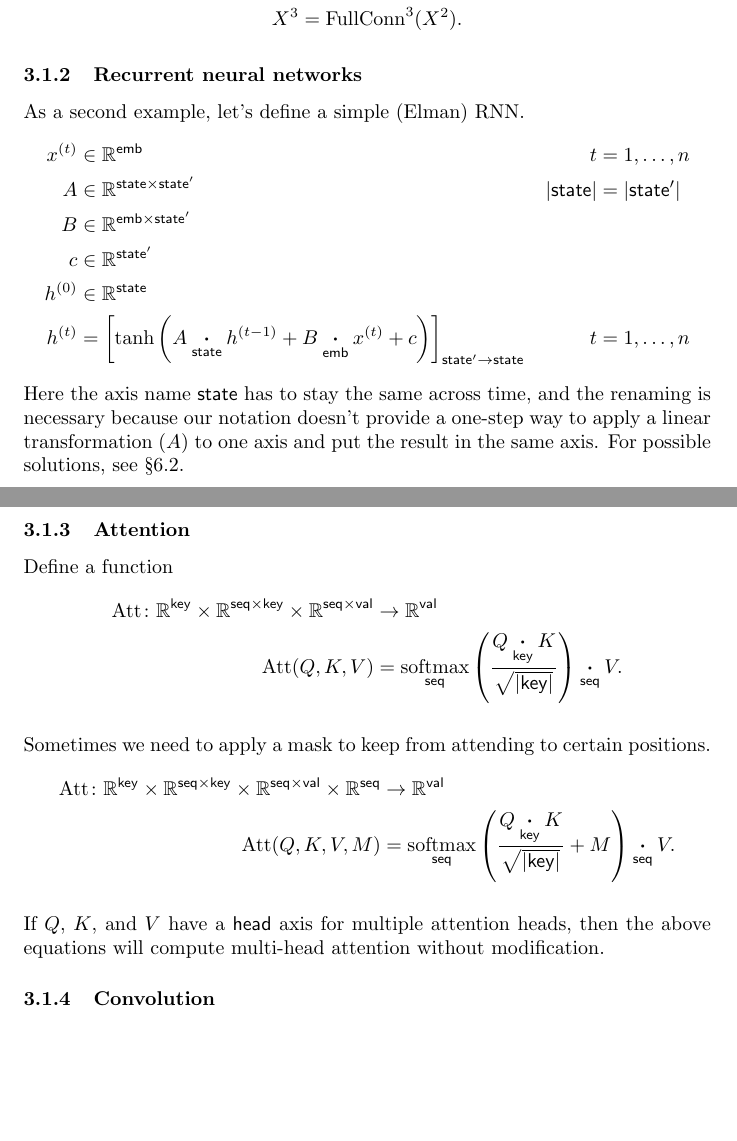
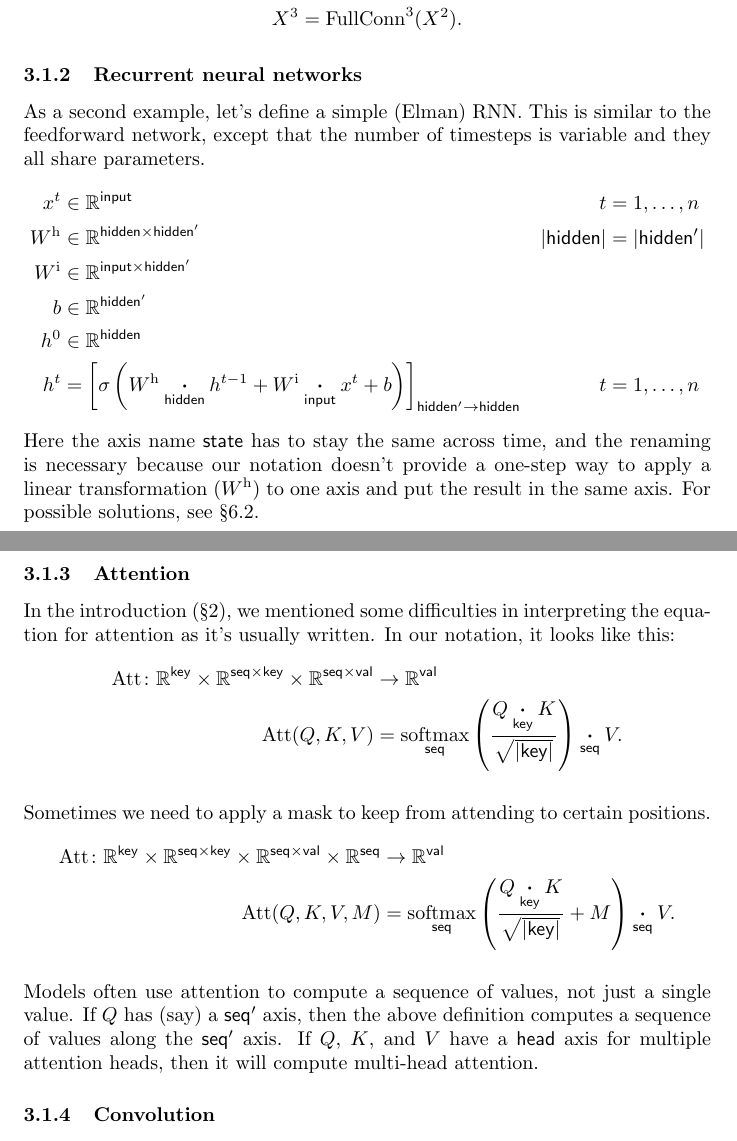
Before and after one commit to namedtensor/notation, a LaTeX document (main.tex): two parts of pages 9 and 10 of 25 before the commit and two parts of pages 9 and 10 of 24 after it, joined at a grey line, cut so that both start at the same text, the shorter picture padded with empty space. Compiled offline with pdfLaTeX.

Commit message:
move discrete random variables to "other" section and do some cleanup in rnn and att examples

```diff
--- a/main.tex
+++ b/main.tex
@@ -319,21 +320,21 @@ Then the network can be defined like this:
 \subsubsection{Recurrent neural networks}
 \label{sec:rnn}
 
-As a second example, let's define a simple (Elman) RNN.
+As a second example, let's define a simple (Elman) RNN. This is similar to the feedforward network, except that the number of timesteps is variable and they all share parameters.
 \begin{align*}
-x^{(t)} &\in \mathbb{R}^{\name{emb}} & t &= 1, \ldots, n \\
-A &\in \mathbb{R}^{\name{state} \times \name{state'}} & |\name{state}| &= |\name{state'}| \\
-B &\in \mathbb{R}^{\name{emb} \times \name{state'}} \\
-c &\in \mathbb{R}^{\name{state'}} \\
-h^{(0)} &\in \mathbb{R}^{\name{state}} \\
-h^{(t)} &= \nmov{state'}{state}{\tanh\left( A \ndot{state} h^{(t-1)} + B \ndot{emb} x^{(t)} + c \right)} & t &= 1, \ldots, n
+x^{t} &\in \mathbb{R}^{\name{input}} & t &= 1, \ldots, n \\
+W^{\text{h}} &\in \mathbb{R}^{\name{hidden} \times \name{hidden'}} & |\name{hidden}| &= |\name{hidden'}| \\
+W^{\text{i}} &\in \mathbb{R}^{\name{input} \times \name{hidden'}} \\
+b &\in \mathbb{R}^{\name{hidden'}} \\
+h^{0} &\in \mathbb{R}^{\name{hidden}} \\
+h^{t} &= \nmov{hidden'}{hidden}{\sigma\left( W^{\text{h}} \ndot{hidden} h^{t-1} + W^{\text{i}} \ndot{input} x^{t} + b \right)} & t &= 1, \ldots, n
 \end{align*}
-Here the axis name $\name{state}$ has to stay the same across time, and the renaming is necessary because our notation doesn't provide a one-step way to apply a linear transformation ($A$) to one axis and put the result in the same axis. For possible solutions, see \S\ref{sec:duality}.
+Here the axis name $\name{state}$ has to stay the same across time, and the renaming is necessary because our notation doesn't provide a one-step way to apply a linear transformation ($W^{\text{h}}$) to one axis and put the result in the same axis. For possible solutions, see \S\ref{sec:duality}.
 
 \subsubsection{Attention}
 \label{sec:attention}
 
-Define a function
+In the introduction (\S\ref{sec:intro}), we mentioned some difficulties in interpreting the equation for attention as it's usually written. In our notation, it looks like this:
 \begin{align*}
   \text{Att} \colon \mathbb{R}^{\name{key}} \times \mathbb{R}^{\name{seq} \times\name{key}} \times \mathbb{R}^{\name{seq} \times\name{val}} &\rightarrow \mathbb{R}^{\name{val}} \\
   \text{Att}(Q,K,V) &= \nfun{seq}{softmax} \left( \frac{Q \ndot{key} K}{\sqrt{|\name{key}|}} \right) \ndot{seq} V.
@@ -345,7 +346,7 @@ Sometimes we need to apply a mask to keep from attending to certain positions.
 \text{Att}(Q, K, V, M) &= \nfun{seq}{softmax} \left( \frac{Q \ndot{key} K}{\sqrt{|\name{key}|}} + M \right) \ndot{seq} V.
 \end{align*}
 
-If $Q$, $K$, and $V$ have a \name{head} axis for multiple attention heads, then the above equations will compute multi-head attention without modification.
+Models often use attention to compute a sequence of values, not just a single value. If $Q$ has (say) a \name{seq'} axis, then the above definition computes a sequence of values along the \name{seq'} axis. If $Q$, $K$, and $V$ have a \name{head} axis for multiple attention heads, then it will compute multi-head attention.
 
 \subsubsection{Convolution}
 
```
Also changed, not shown: main.pdf, main.tex (34 more changed lines).
